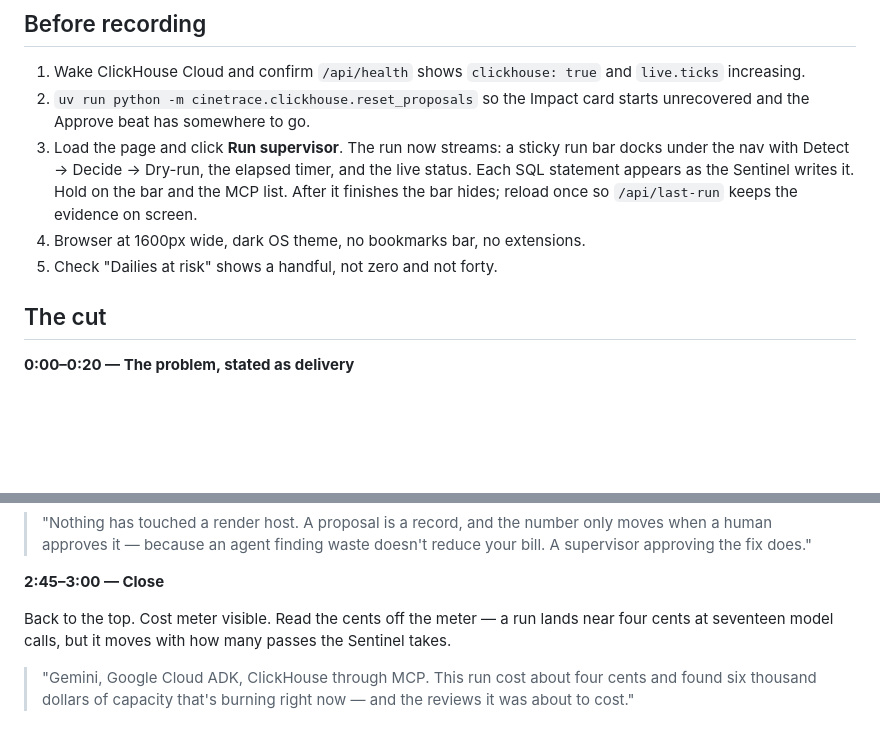
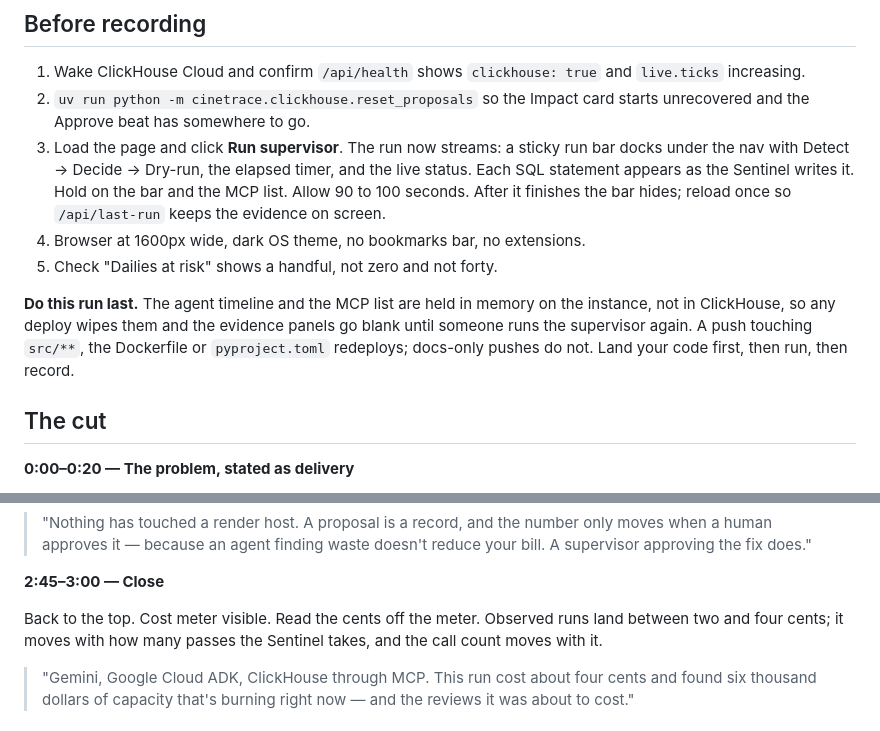
Before and after one commit to asaf-avron/cinetrace-ai, a Markdown page: docs/demo/shot-list.md, 2 parts joined by grey strips. GitHub-like rendering; blank space fills up the shorter version.

Commit message:
Warn that the run evidence does not survive a deploy.
The agent timeline and MCP list live in app.state, not ClickHouse, so the
rehearsal push wiped them and the panels behind two beats went blank. Also
correct the cost note: an observed run was ten model calls at 3.8 cents, not the
seventeen I had just written.

Co-authored-by: Cursor <cursoragent@cursor.com>

```diff
--- a/docs/demo/shot-list.md
+++ b/docs/demo/shot-list.md
@@ -15,10 +15,17 @@ Screen capture with voiceover. No slides, no title cards beyond a few seconds.
 3. Load the page and click **Run supervisor**. The run now streams: a sticky
    run bar docks under the nav with Detect → Decide → Dry-run, the elapsed
    timer, and the live status. Each SQL statement appears as the Sentinel
-   writes it. Hold on the bar and the MCP list. After it finishes the bar
-   hides; reload once so `/api/last-run` keeps the evidence on screen.
+   writes it. Hold on the bar and the MCP list. Allow 90 to 100 seconds. After
+   it finishes the bar hides; reload once so `/api/last-run` keeps the evidence
+   on screen.
 4. Browser at 1600px wide, dark OS theme, no bookmarks bar, no extensions.
 5. Check "Dailies at risk" shows a handful, not zero and not forty.
+
+**Do this run last.** The agent timeline and the MCP list are held in memory on
+the instance, not in ClickHouse, so any deploy wipes them and the evidence
+panels go blank until someone runs the supervisor again. A push touching
+`src/**`, the Dockerfile or `pyproject.toml` redeploys; docs-only pushes do not.
+Land your code first, then run, then record.
 
 ## The cut
 
@@ -106,9 +113,9 @@ Click **Approve** on a proposal. Cut to the Impact card moving.
 
 **2:45–3:00 — Close**
 
-Back to the top. Cost meter visible. Read the cents off the meter — a run lands
-near four cents at seventeen model calls, but it moves with how many passes the
-Sentinel takes.
+Back to the top. Cost meter visible. Read the cents off the meter. Observed runs
+land between two and four cents; it moves with how many passes the Sentinel
+takes, and the call count moves with it.
 
 > "Gemini, Google Cloud ADK, ClickHouse through MCP. This run cost about four
 > cents and found six thousand dollars of capacity that's burning right now —
```
